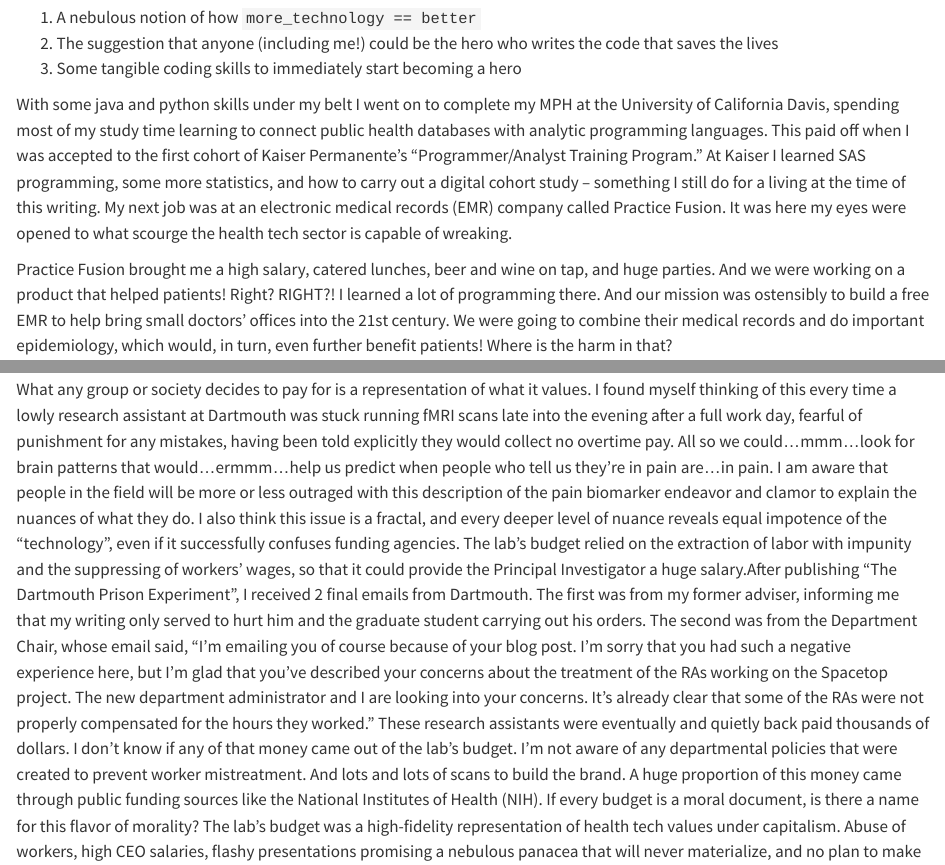
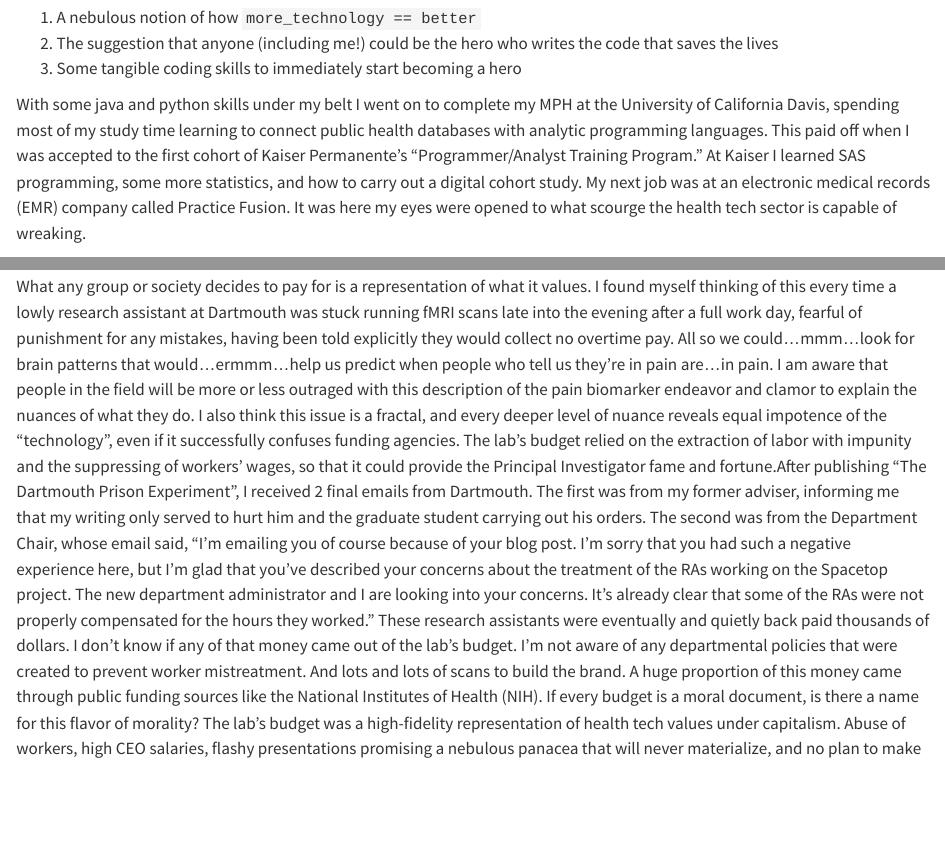
Before and after one commit to Lslipski/cpasr, a Quarto document (index.qmd): the page in a window 1100 px wide, from 2030 px down, and a second part further down, joined at a grey line. Rendered offline with R 4.5, knitr and Pandoc in place of Quarto, with nearby package versions.

Commit message:
small preface edits

```diff
--- a/index.qmd
+++ b/index.qmd
@@ -40,7 +40,7 @@
 2.  The suggestion that anyone (including me!) could be the hero who writes the code that saves the lives
 3.  Some tangible coding skills to immediately start becoming a hero
 
-With some java and python skills under my belt I went on to complete my MPH at the University of California Davis, spending most of my study time learning to connect public health databases with analytic programming languages. This paid off when I was accepted to the first cohort of Kaiser Permanente's "Programmer/Analyst Training Program." At Kaiser I learned SAS programming, some more statistics, and how to carry out a digital cohort study -- something I still do for a living at the time of this writing. My next job was at an electronic medical records (EMR) company called Practice Fusion. It was here my eyes were opened to what scourge the health tech sector is capable of wreaking.
+With some java and python skills under my belt I went on to complete my MPH at the University of California Davis, spending most of my study time learning to connect public health databases with analytic programming languages. This paid off when I was accepted to the first cohort of Kaiser Permanente's "Programmer/Analyst Training Program." At Kaiser I learned SAS programming, some more statistics, and how to carry out a digital cohort study. My next job was at an electronic medical records (EMR) company called Practice Fusion. It was here my eyes were opened to what scourge the health tech sector is capable of wreaking.
 
 Practice Fusion brought me a high salary, catered lunches, beer and wine on tap, and huge parties. And we were working on a product that helped patients! Right? RIGHT?! I learned a lot of programming there. And our mission was ostensibly to build a free EMR to help bring small doctors' offices into the 21st century. We were going to combine their medical records and do important epidemiology, which would, in turn, even further benefit patients! Where is the harm in that?
 
@@ -76,7 +76,7 @@
 >
 > ##### - Ted Brown {.quote-attribution}
 
-What any group or society decides to pay for is a representation of what it values. I found myself thinking of this every time a lowly research assistant at Dartmouth was stuck running fMRI scans late into the evening after a full work day, fearful of punishment for any mistakes, having been told explicitly they would collect no overtime pay. All so we could...mmm...look for brain patterns that would...ermmm...help us predict when people who tell us they're in pain are...in pain. [I am aware that people in the field will be more or less outraged with this description of the pain biomarker endeavor and clamor to explain the nuances of what they do. I also think this issue is a fractal, and every deeper level of nuance reveals equal impotence of the "technology", even if it successfully confuses funding agencies.]{.aside} The lab's budget relied on the extraction of labor with impunity and the suppressing of workers' wages, so that it could provide the Principal Investigator a huge salary.[After publishing "The Dartmouth Prison Experiment", I received 2 final emails from Dartmouth. The first was from my former adviser, informing me that my writing only served to hurt him and the graduate student carrying out his orders. The second was from the Department Chair, whose email said, "I'm emailing you of course because of your blog post. I'm sorry that you had such a negative experience here, but I'm glad that you've described your concerns about the treatment of the RAs working on the Spacetop project. The new department administrator and I are looking into your concerns. It's already clear that some of the RAs were not properly compensated for the hours they worked." These research assistants were eventually and quietly back paid thousands of dollars. I don't know if any of that money came out of the lab's budget. I'm not aware of any departmental policies that were created to prevent worker mistreatment.]{.aside} And lots and lots of scans to build the brand. A huge proportion of this money came through public funding sources like the National Institutes of Health (NIH). If every budget is a moral document, is there a name for this flavor of morality? The lab's budget was a high-fidelity representation of health tech values under capitalism. Abuse of workers, high CEO salaries, flashy presentations promising a nebulous panacea that will never materialize, and no plan to make such a cure available to those who most need it; this is *our* morality when we throw our hands up and pray to the Invisible Hand for good health.
+What any group or society decides to pay for is a representation of what it values. I found myself thinking of this every time a lowly research assistant at Dartmouth was stuck running fMRI scans late into the evening after a full work day, fearful of punishment for any mistakes, having been told explicitly they would collect no overtime pay. All so we could...mmm...look for brain patterns that would...ermmm...help us predict when people who tell us they're in pain are...in pain. [I am aware that people in the field will be more or less outraged with this description of the pain biomarker endeavor and clamor to explain the nuances of what they do. I also think this issue is a fractal, and every deeper level of nuance reveals equal impotence of the "technology", even if it successfully confuses funding agencies.]{.aside} The lab's budget relied on the extraction of labor with impunity and the suppressing of workers' wages, so that it could provide the Principal Investigator fame and fortune.[After publishing "The Dartmouth Prison Experiment", I received 2 final emails from Dartmouth. The first was from my former adviser, informing me that my writing only served to hurt him and the graduate student carrying out his orders. The second was from the Department Chair, whose email said, "I'm emailing you of course because of your blog post. I'm sorry that you had such a negative experience here, but I'm glad that you've described your concerns about the treatment of the RAs working on the Spacetop project. The new department administrator and I are looking into your concerns. It's already clear that some of the RAs were not properly compensated for the hours they worked." These research assistants were eventually and quietly back paid thousands of dollars. I don't know if any of that money came out of the lab's budget. I'm not aware of any departmental policies that were created to prevent worker mistreatment.]{.aside} And lots and lots of scans to build the brand. A huge proportion of this money came through public funding sources like the National Institutes of Health (NIH). If every budget is a moral document, is there a name for this flavor of morality? The lab's budget was a high-fidelity representation of health tech values under capitalism. Abuse of workers, high CEO salaries, flashy presentations promising a nebulous panacea that will never materialize, and no plan to make such a cure available to those who most need it; this is *our* morality when we throw our hands up and pray to the Invisible Hand for good health.
 
 Outside of any individual lab, as I will argue in the following essays, the way the United States allocates its pain research money is a similar moral disaster. The government continues to budget for the *symbolism* of high-tech magic bullets that will never arrive. At the same time, private equity firms pour billions into the creation of health tech start ups that are not designed to, and will never, improve the lives of ordinary people. When the banks funding these useless companies fail, the government makes room in the budget to rescue them while stiffing low-income communities [@svb-low-income]. All this, while pain *prevention* researchers receive a pittance, and social safety nets for poor people, who are most at risk for developing chronic pain, fray and decay. Our budgets reflect our capitalist economy's moral values, and those moral values are ill-conceived, scandalous and repugnant.
 
```
Also changed, not shown: index.qmd (2 more changed lines), 4 other files.
